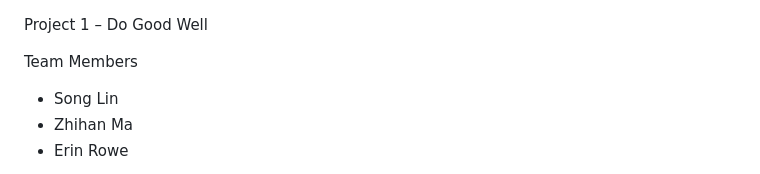
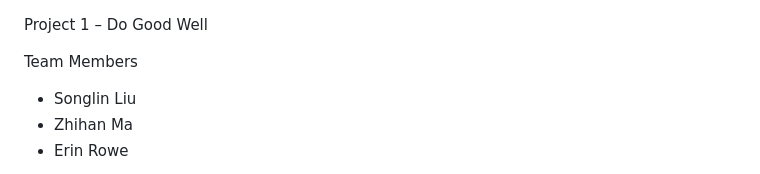
Before and after one commit to CuriousFen/Project1-ER, a Markdown page: README.md, the part around the change. Rendered like a GitHub page.

Commit message:
Fixed name

```diff
--- a/README.md
+++ b/README.md
@@ -1,7 +1,7 @@
 Project 1 – Do Good Well
 
 Team Members
-- Song Lin
+- Songlin Liu
 - Zhihan Ma
 - Erin Rowe
 
```
